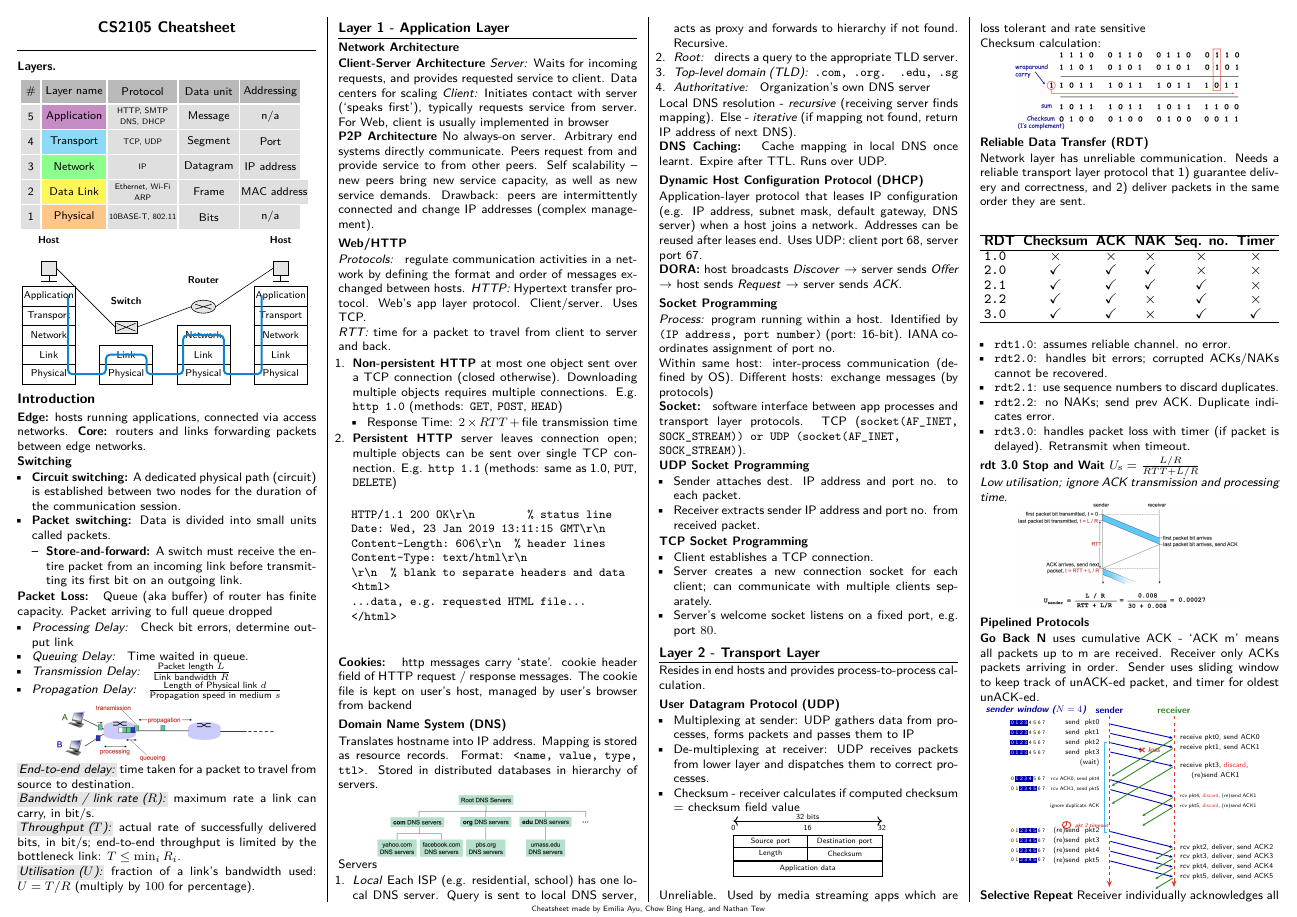
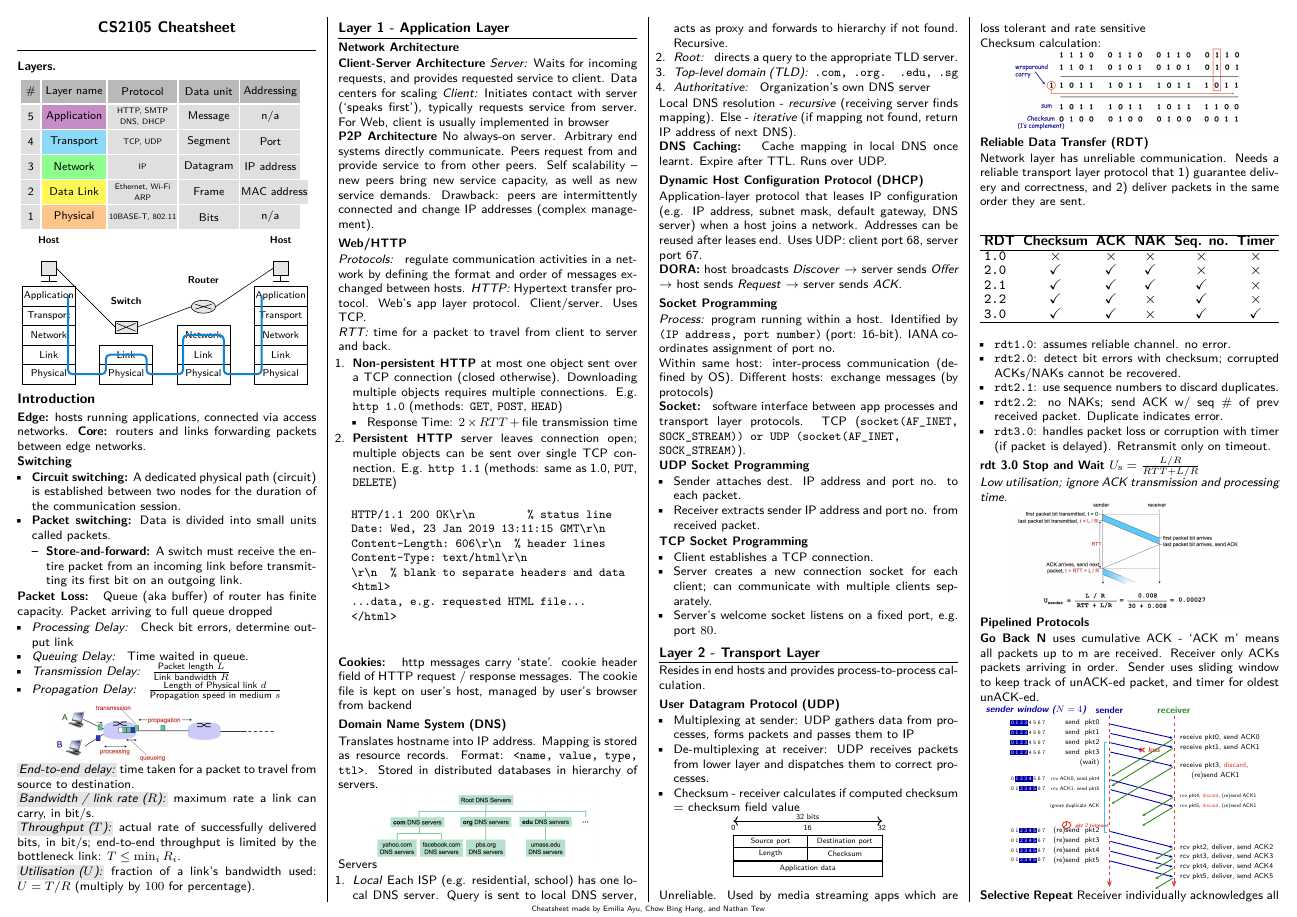
Before and after one commit to Promist-Moon/cs2105-final-cheatsheet, a LaTeX document (main.tex): page 1 of 5. Compiled offline with pdfLaTeX.

Commit message:
add rdt details

```diff
--- a/main.tex
+++ b/main.tex
@@ -609,10 +609,10 @@ Network layer has unreliable communication. Needs a reliable transport layer pro
 
 \begin{itemize}
 \item \texttt{rdt1.0}: assumes reliable channel. no error.
-\item \texttt{rdt2.0}: handles bit errors; corrupted ACKs/NAKs cannot be recovered.
+\item \texttt{rdt2.0}: detect bit errors with checksum; corrupted ACKs/NAKs cannot be recovered.
 \item \texttt{rdt2.1}: use sequence numbers to discard duplicates.
-\item \texttt{rdt2.2}: no NAKs; send prev ACK. Duplicate indicates error.
-\item \texttt{rdt3.0}: handles packet loss with timer (if packet is delayed). Retransmit when timeout.
+\item \texttt{rdt2.2}: no NAKs; send ACK w/ seq \# of prev \linebreak received packet. Duplicate indicates error.
+\item \texttt{rdt3.0}: handles packet loss or corruption with timer (if packet is delayed). Retransmit only on timeout.
 \end{itemize}
 
 \textbf{rdt 3.0 Stop and Wait} $U_{\mathrm{s}}=\frac{L/R}{RTT+L/R}$
```
